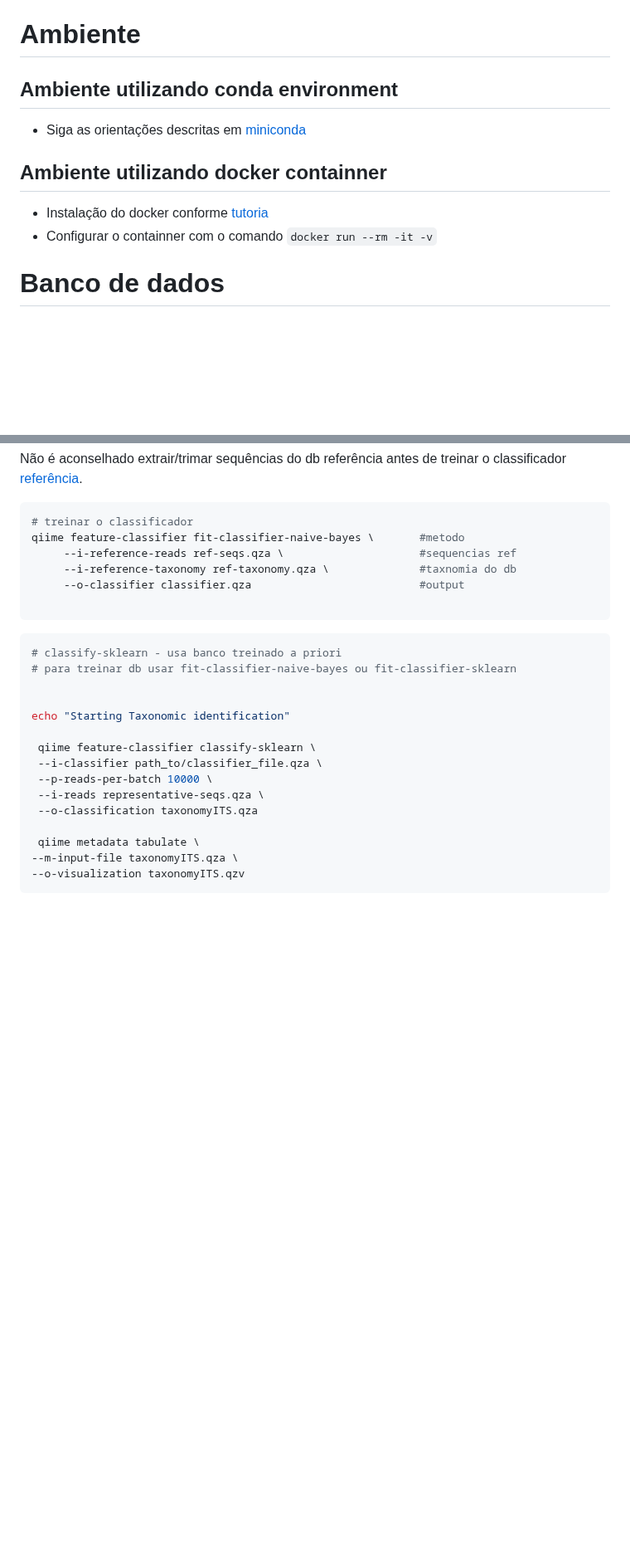
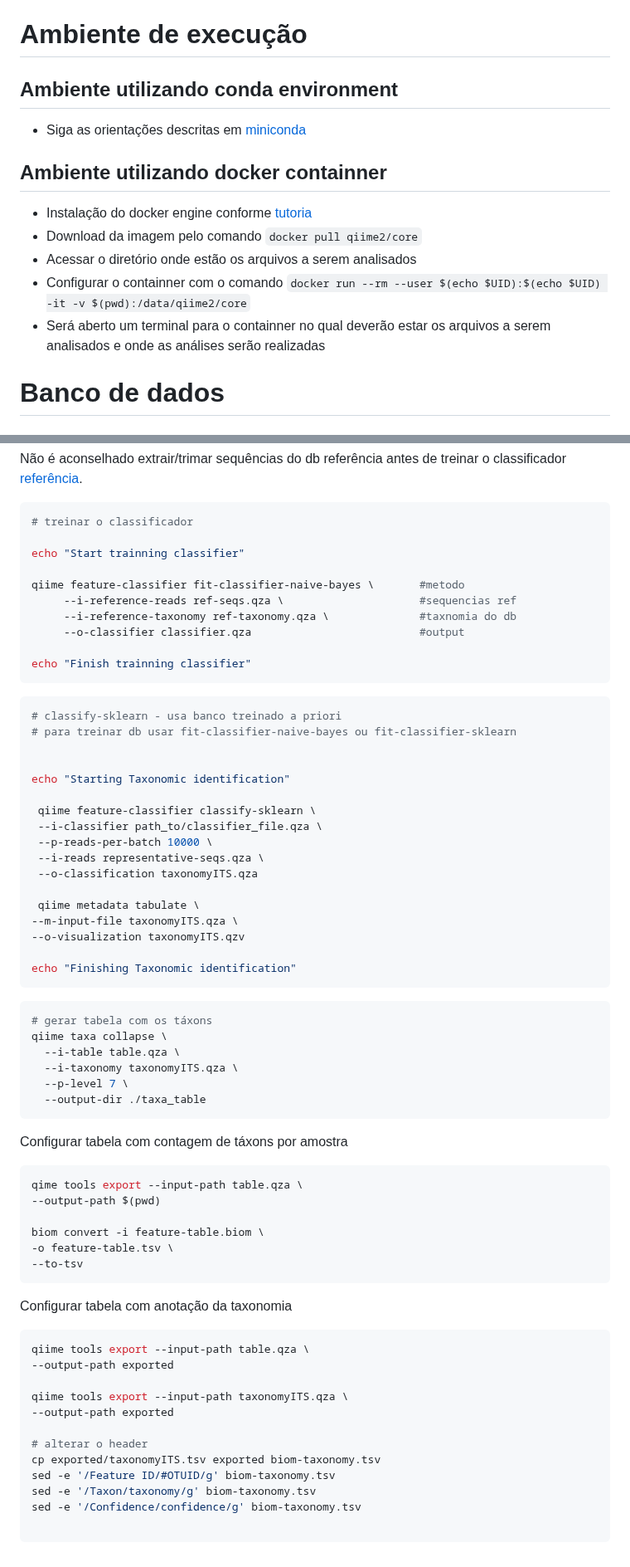
Before and after one commit to fabio-marcelo/ITS_dada2_ionTorrent, a Markdown page: README.md, 2 parts joined by grey strips. Shown at 83% size. Drawn GitHub-style; blank space fills up the shorter version.

Commit message:
add table setting

````diff
--- a/README.md
+++ b/README.md
@@ -10,13 +10,16 @@ Este repositório demonstra como analisar dados de metagenômica para ITS (inter
 * Instalação de docker e inicialização de container pela imagem docker pull qiime2/core
 * Banco de dados para classificação taxonômica de ITS
 
-# Ambiente
+# Ambiente de execução
 ## Ambiente utilizando conda environment
 * Siga as orientações descritas em [miniconda](https://conda.io/projects/conda/en/latest/user-guide/install/index.html)
 
 ## Ambiente utilizando docker containner
-* Instalação do docker conforme [tutoria](https://docs.docker.com/engine/install/ubuntu/)
-* Configurar o containner com o comando ```docker run --rm -it -v```
+* Instalação do docker engine conforme [tutoria](https://docs.docker.com/engine/install/ubuntu/)
+* Download da imagem pelo comando ```docker pull qiime2/core```
+* Acessar o diretório onde estão os arquivos a serem analisados
+* Configurar o containner com o comando ```docker run --rm --user $(echo $UID):$(echo $UID) -it -v $(pwd):/data/qiime2/core```
+* Será aberto um terminal para o containner no qual deverão estar os arquivos a serem analisados e onde as análises serão realizadas
 
 # Banco de dados
 ## Obtenção do banco de dados
@@ -138,11 +143,15 @@ Não é aconselhado extrair/trimar sequências do db referência antes de treina
 
 ```bash
 # treinar o classificador
+
+echo "Start trainning classifier"
+
 qiime feature-classifier fit-classifier-naive-bayes \       #metodo
      --i-reference-reads ref-seqs.qza \                     #sequencias ref
      --i-reference-taxonomy ref-taxonomy.qza \              #taxnomia do db
      --o-classifier classifier.qza                          #output
 
+echo "Finish trainning classifier"
 ```
 
 ```bash
@@ -161,4 +170,43 @@ echo "Starting Taxonomic identification"
  qiime metadata tabulate \
 --m-input-file taxonomyITS.qza \
 --o-visualization taxonomyITS.qzv
+
+echo "Finishing Taxonomic identification"
 ```
+
+```bash
+# gerar tabela com os táxons
+qiime taxa collapse \
+  --i-table table.qza \
+  --i-taxonomy taxonomyITS.qza \
+  --p-level 7 \
+  --output-dir ./taxa_table
+  ```
+
+  Configurar tabela com contagem de táxons por amostra
+
+  ```bash
+qime tools export --input-path table.qza \
+  --output-path $(pwd)
+
+biom convert -i feature-table.biom \
+  -o feature-table.tsv \
+  --to-tsv
+  ```
+
+  Configurar tabela com anotação da taxonomia
+
+  ```bash
+qiime tools export --input-path table.qza \
+  --output-path exported
+
+qiime tools export --input-path taxonomyITS.qza \
+  --output-path exported
+
+# alterar o header
+cp exported/taxonomyITS.tsv exported biom-taxonomy.tsv
+sed -e '/Feature ID/#OTUID/g' biom-taxonomy.tsv
+sed -e '/Taxon/taxonomy/g' biom-taxonomy.tsv
+sed -e '/Confidence/confidence/g' biom-taxonomy.tsv
+
+  ```
````
Also changed, not shown: other parts of README.md (+3 -1 lines).
